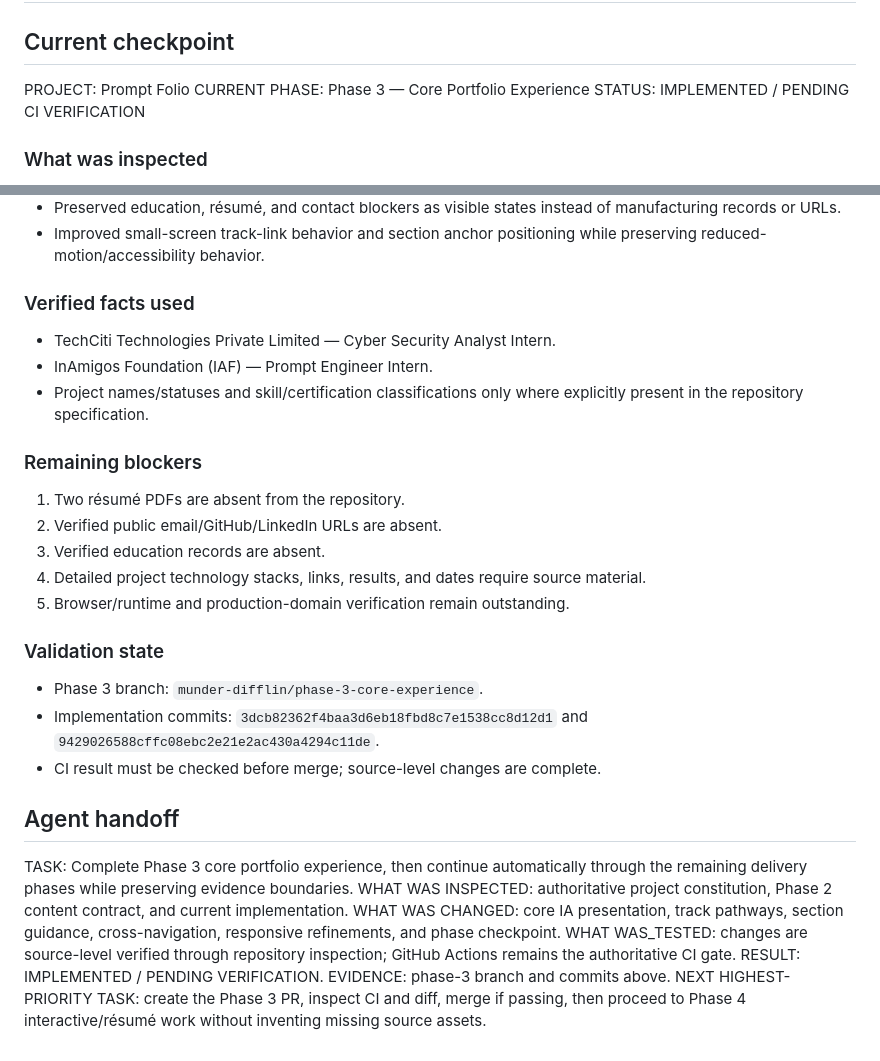
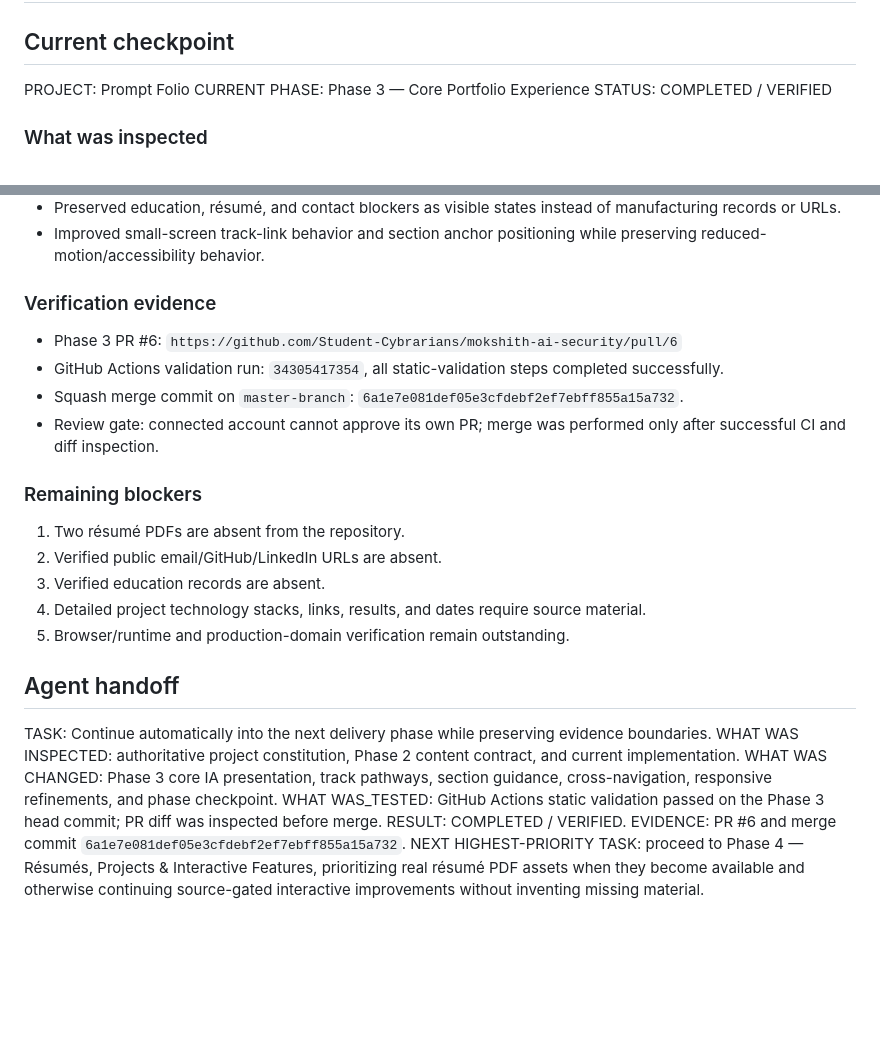
Before and after one commit to Student-Cybrarians/mokshith-ai-security, a Markdown page: memory.md, 2 parts joined by grey strips. Drawn GitHub-style; blank space fills up the shorter version.

Commit message:
docs: mark Phase 3 verified and hand off

```diff
--- a/memory.md
+++ b/memory.md
@@ -4,7 +4,7 @@
 
 PROJECT: Prompt Folio
 CURRENT PHASE: Phase 3 — Core Portfolio Experience
-STATUS: IMPLEMENTED / PENDING CI VERIFICATION
+STATUS: COMPLETED / VERIFIED
 
 ### What was inspected
 - Authoritative `architecture.md`, `design.md`, `rules.md`, `phases.doc.md`, `prompt-folio-munder-difflin-build-prompt.md`, and `PORTFOLIO-CONTENT-CONTRACT.md`.
@@ -20,10 +20,11 @@ STATUS: IMPLEMENTED / PENDING CI VERIFICATION
 - Preserved education, résumé, and contact blockers as visible states instead of manufacturing records or URLs.
 - Improved small-screen track-link behavior and section anchor positioning while preserving reduced-motion/accessibility behavior.
 
-### Verified facts used
-- TechCiti Technologies Private Limited — Cyber Security Analyst Intern.
-- InAmigos Foundation (IAF) — Prompt Engineer Intern.
-- Project names/statuses and skill/certification classifications only where explicitly present in the repository specification.
+### Verification evidence
+- Phase 3 PR #6: `https://github.com/Student-Cybrarians/mokshith-ai-security/pull/6`
+- GitHub Actions validation run: `34305417354`, all static-validation steps completed successfully.
+- Squash merge commit on `master-branch`: `6a1e7e081def05e3cfdebf2ef7ebff855a15a732`.
+- Review gate: connected account cannot approve its own PR; merge was performed only after successful CI and diff inspection.
 
 ### Remaining blockers
 1. Two résumé PDFs are absent from the repository.
@@ -32,16 +33,11 @@ STATUS: IMPLEMENTED / PENDING CI VERIFICATION
 4. Detailed project technology stacks, links, results, and dates require source material.
 5. Browser/runtime and production-domain verification remain outstanding.
 
-### Validation state
-- Phase 3 branch: `munder-difflin/phase-3-core-experience`.
-- Implementation commits: `3dcb82362f4baa3d6eb18fbd8c7e1538cc8d12d1` and `9429026588cffc08ebc2e21e2ac430a4294c11de`.
-- CI result must be checked before merge; source-level changes are complete.
-
 ## Agent handoff
-TASK: Complete Phase 3 core portfolio experience, then continue automatically through the remaining delivery phases while preserving evidence boundaries.
+TASK: Continue automatically into the next delivery phase while preserving evidence boundaries.
 WHAT WAS INSPECTED: authoritative project constitution, Phase 2 content contract, and current implementation.
-WHAT WAS CHANGED: core IA presentation, track pathways, section guidance, cross-navigation, responsive refinements, and phase checkpoint.
-WHAT WAS_TESTED: changes are source-level verified through repository inspection; GitHub Actions remains the authoritative CI gate.
-RESULT: IMPLEMENTED / PENDING VERIFICATION.
-EVIDENCE: phase-3 branch and commits above.
-NEXT HIGHEST-PRIORITY TASK: create the Phase 3 PR, inspect CI and diff, merge if passing, then proceed to Phase 4 interactive/résumé work without inventing missing source assets.
+WHAT WAS CHANGED: Phase 3 core IA presentation, track pathways, section guidance, cross-navigation, responsive refinements, and phase checkpoint.
+WHAT WAS_TESTED: GitHub Actions static validation passed on the Phase 3 head commit; PR diff was inspected before merge.
+RESULT: COMPLETED / VERIFIED.
+EVIDENCE: PR #6 and merge commit `6a1e7e081def05e3cfdebf2ef7ebff855a15a732`.
+NEXT HIGHEST-PRIORITY TASK: proceed to Phase 4 — Résumés, Projects & Interactive Features, prioritizing real résumé PDF assets when they become available and otherwise continuing source-gated interactive improvements without inventing missing material.
```
